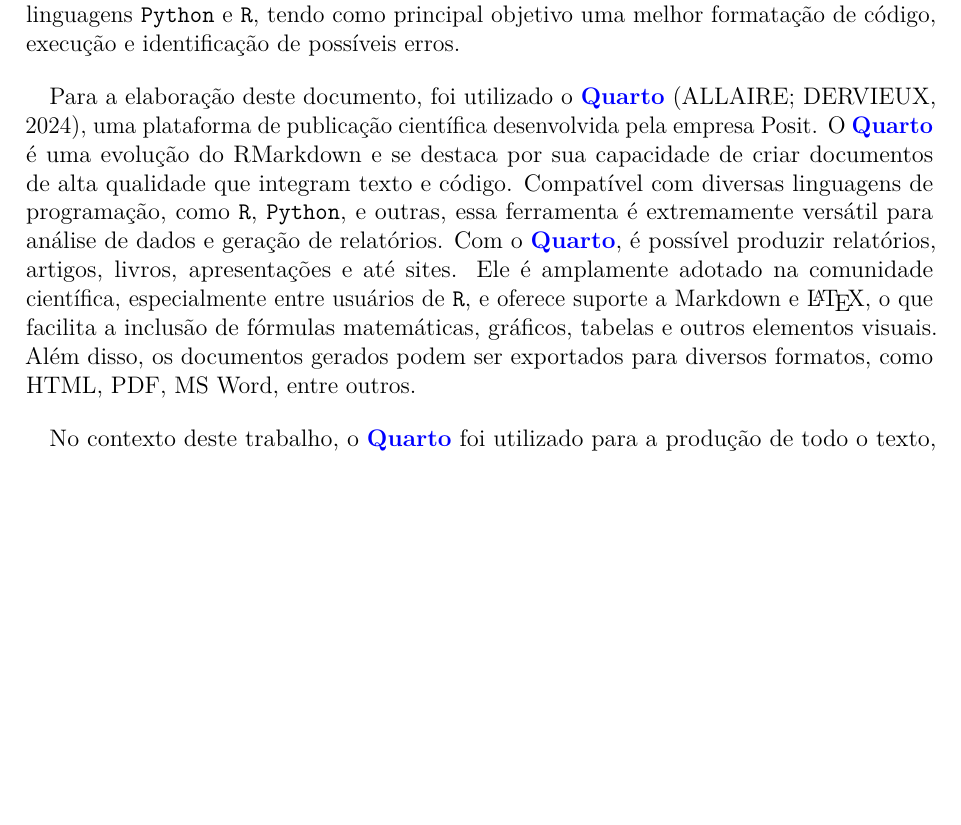
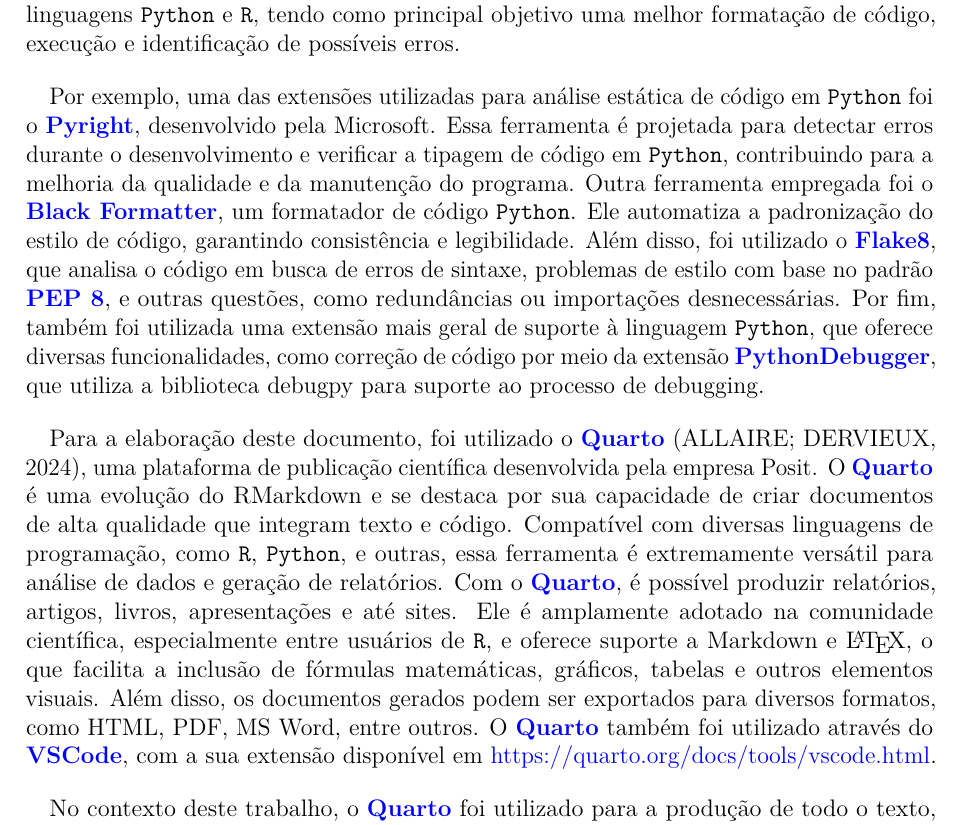
Before and after one commit to cowvin0/tcc_realestate, a LaTeX thesis (tcc_escrita/TCC.tex): part of page 23 of 67, cut so that both start at the same text, the shorter picture padded with empty space. Compiled offline with pdfLaTeX.

Commit message:
on extensions

```diff
--- a/tcc_escrita/TCC.tex
+++ b/tcc_escrita/TCC.tex
@@ -220,7 +220,7 @@
 \@ifundefined{codebgcolor}{\definecolor{codebgcolor}{HTML}{F0F2F4}}{}
 \makeatother
 \makeatletter
-\ifdefined\Shaded\renewenvironment{Shaded}{\begin{tcolorbox}[boxrule=0pt, breakable, colback={codebgcolor}, frame hidden, enhanced, sharp corners]}{\end{tcolorbox}}\fi
+\ifdefined\Shaded\renewenvironment{Shaded}{\begin{tcolorbox}[sharp corners, frame hidden, boxrule=0pt, breakable, enhanced, colback={codebgcolor}]}{\end{tcolorbox}}\fi
 \makeatother
 \makeatletter
 \@ifpackageloaded{algorithm}{}{\usepackage{algorithm}}
@@ -1296,6 +1295,29 @@
 disso, foram empregadas extensões específicas para as linguagens
 \texttt{Python} e \texttt{R}, tendo como principal objetivo uma melhor
 formatação de código, execução e identificação de possíveis erros.
+
+\vspace{12pt}
+
+Por exemplo, uma das extensões utilizadas para análise estática de
+código em \texttt{Python} foi o
+\href{https://marketplace.visualstudio.com/items?itemName=ms-pyright.pyright}{\textbf{Pyright}},
+desenvolvido pela Microsoft. Essa ferramenta é projetada para detectar
+erros durante o desenvolvimento e verificar a tipagem de código em
+\texttt{Python}, contribuindo para a melhoria da qualidade e da
+manutenção do programa. Outra ferramenta empregada foi o
+\href{https://marketplace.visualstudio.com/items?itemName=ms-python.black-formatter}{\textbf{Black
+Formatter}}, um formatador de código \texttt{Python}. Ele automatiza a
+padronização do estilo de código, garantindo consistência e
+legibilidade. Além disso, foi utilizado o
+\href{https://marketplace.visualstudio.com/items?itemName=ms-python.flake8}{\textbf{Flake8}},
+que analisa o código em busca de erros de sintaxe, problemas de estilo
+com base no padrão \href{https://peps.python.org/pep-0008/}{\textbf{PEP
+8}}, e outras questões, como redundâncias ou importações desnecessárias.
+Por fim, também foi utilizada uma extensão mais geral de suporte à
+linguagem \texttt{Python}, que oferece diversas funcionalidades, como
+correção de código por meio da extensão
+\href{https://marketplace.visualstudio.com/items?itemName=ms-python.debugpy}{\textbf{PythonDebugger}},
+que utiliza a biblioteca debugpy para suporte ao processo de debugging.
 
 \vspace{12pt}
 
@@ -1314,7 +1336,10 @@
 que facilita a inclusão de fórmulas matemáticas, gráficos, tabelas e
 outros elementos visuais. Além disso, os documentos gerados podem ser
 exportados para diversos formatos, como HTML, PDF, MS Word, entre
-outros.
+outros. O \href{https://quarto.org/}{\textbf{Quarto}} também foi
+utilizado através do
+\href{https://code.visualstudio.com/}{\textbf{VSCode}}, com a sua
+extensão disponível em \url{https://quarto.org/docs/tools/vscode.html}.
 
 \vspace{12pt}
 
```
Also changed, not shown: tcc_escrita/TCC_files/mediabag/includes/dependence_plot_cat/dep_plot_academia.pdf, tcc_escrita/TCC_files/mediabag/includes/dependence_plot_cat/dep_plot_area_servico.pdf, tcc_escrita/TCC_files/mediabag/includes/dependence_plot_cat/dep_plot_elevador.pdf, tcc_escrita/TCC_files/mediabag/includes/dependence_plot_cat/dep_plot_espaco_gourmet.pdf, tcc_escrita/TCC_files/mediabag/includes/dependence_plot_cat/dep_plot_piscina.pdf, tcc_escrita/TCC_files/mediabag/includes/dependence_plot_cat/dep_plot_playground.pdf, tcc_escrita/TCC_files/mediabag/includes/dependence_plot_cat/dep_plot_portaria_24_horas.pdf, tcc_escrita/TCC_files/mediabag/includes/dependence_plot_cat/dep_plot_quadra_de_esporte.pdf, tcc_escrita/TCC_files/mediabag/includes/dependence_plot_cat/dep_plot_salao_de_festa.pdf, tcc_escrita/TCC_files/mediabag/includes/dependence_plot_cat/dep_plot_sauna.pdf, tcc_escrita/TCC_files/mediabag/includes/dependence_plot_cat/dep_plot_spa.pdf, tcc_escrita/TCC_files/mediabag/includes/dependence_plot_cat/dep_plot_varanda_gourmet.pdf, tcc_escrita/TCC_files/mediabag/includes/gdt_plot_predict.pdf, tcc_escrita/TCC_files/mediabag/includes/lgbm_plot_predict.pdf, 3 more files, 7 other files.
